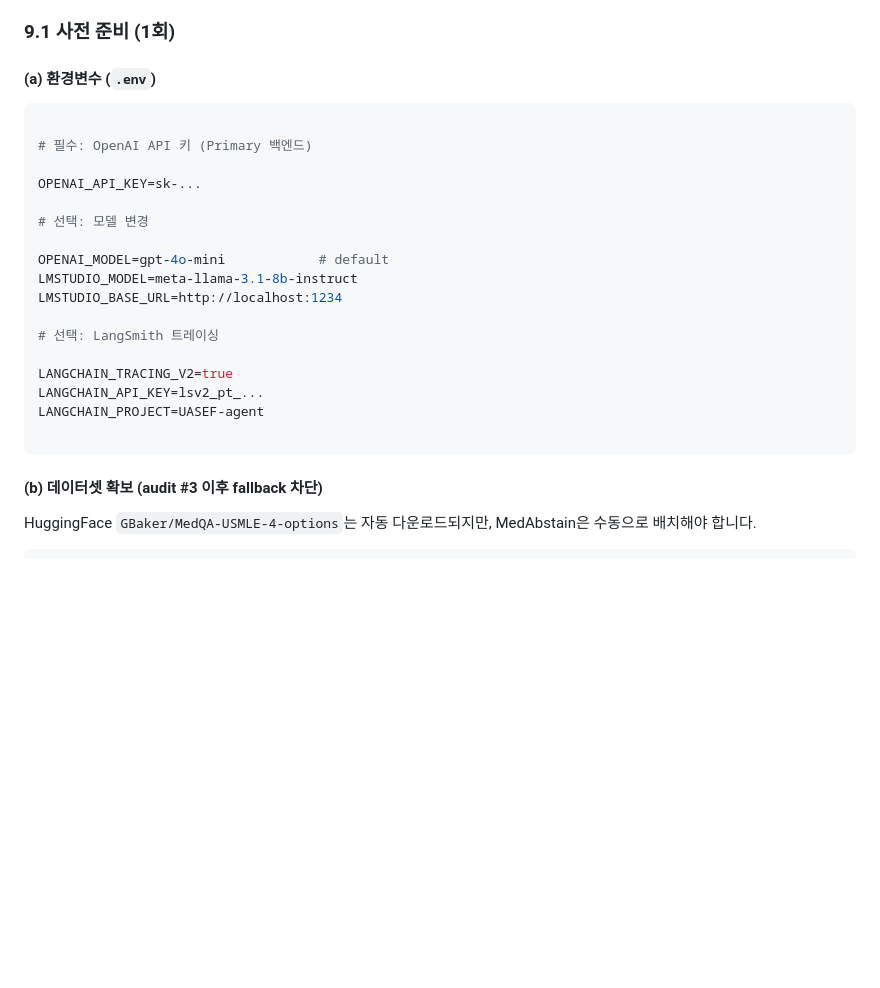
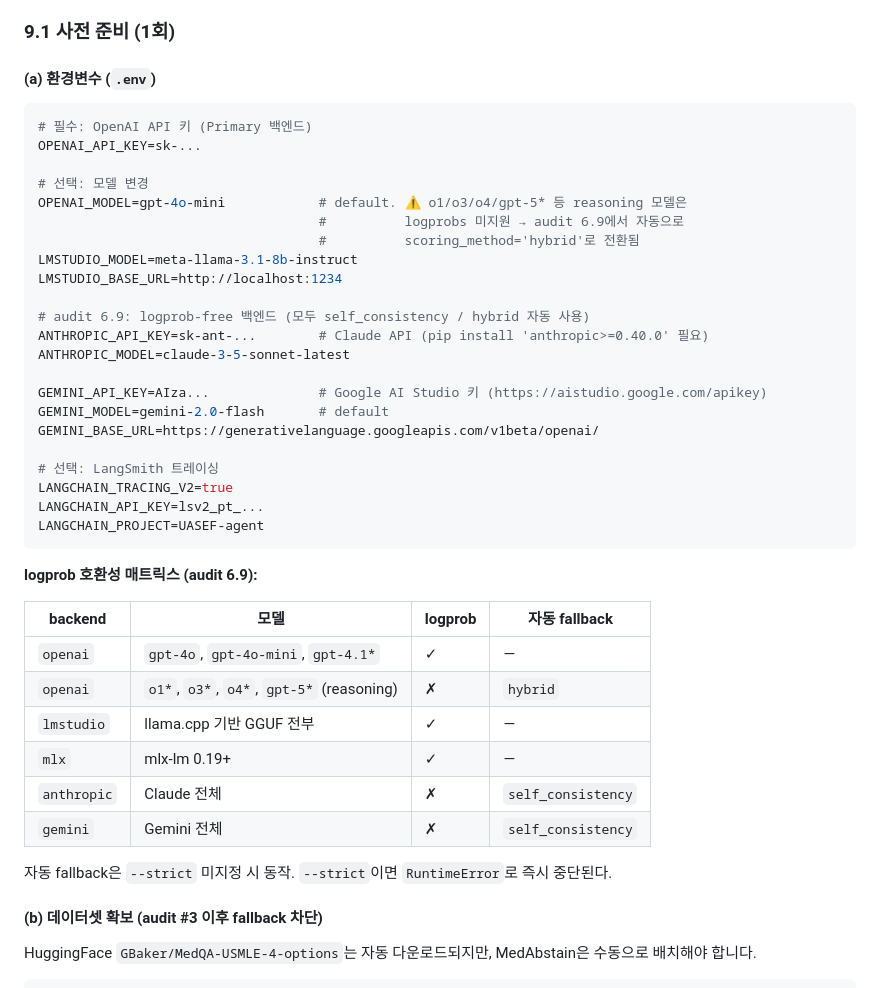
Before and after one commit to dlekdns08/UASEF, a Markdown page: README.md, the part around the change. GitHub-like rendering; blank space fills up the shorter version.

Commit message:
feat: README.md에 logprob 호환성 매트릭스 추가 및 자동 fallback 설명 개선

````diff
--- a/README.md
+++ b/README.md
@@ -925,24 +925,42 @@ LANGCHAIN_PROJECT=UASEF-agent
 #### (a) 환경변수 (`.env`)
 
 ```bash
-
 # 필수: OpenAI API 키 (Primary 백엔드)
-
 OPENAI_API_KEY=sk-...
 
 # 선택: 모델 변경
-
-OPENAI_MODEL=gpt-4o-mini            # default
+OPENAI_MODEL=gpt-4o-mini            # default. ⚠ o1/o3/o4/gpt-5* 등 reasoning 모델은
+                                    #          logprobs 미지원 → audit 6.9에서 자동으로
+                                    #          scoring_method='hybrid'로 전환됨
 LMSTUDIO_MODEL=meta-llama-3.1-8b-instruct
 LMSTUDIO_BASE_URL=http://localhost:1234
 
+# audit 6.9: logprob-free 백엔드 (모두 self_consistency / hybrid 자동 사용)
+ANTHROPIC_API_KEY=sk-ant-...        # Claude API (pip install 'anthropic>=0.40.0' 필요)
+ANTHROPIC_MODEL=claude-3-5-sonnet-latest
+
+GEMINI_API_KEY=AIza...              # Google AI Studio 키 (https://aistudio.google.com/apikey)
+GEMINI_MODEL=gemini-2.0-flash       # default
+GEMINI_BASE_URL=https://generativelanguage.googleapis.com/v1beta/openai/
+
 # 선택: LangSmith 트레이싱
-
 LANGCHAIN_TRACING_V2=true
 LANGCHAIN_API_KEY=lsv2_pt_...
 LANGCHAIN_PROJECT=UASEF-agent
+```
 
-```
+**logprob 호환성 매트릭스 (audit 6.9):**
+
+| backend | 모델 | logprob | 자동 fallback |
+| --- | --- | --- | --- |
+| `openai` | `gpt-4o`, `gpt-4o-mini`, `gpt-4.1*` | ✓ | — |
+| `openai` | `o1*`, `o3*`, `o4*`, `gpt-5*` (reasoning) | ✗ | `hybrid` |
+| `lmstudio` | llama.cpp 기반 GGUF 전부 | ✓ | — |
+| `mlx` | mlx-lm 0.19+ | ✓ | — |
+| `anthropic` | Claude 전체 | ✗ | `self_consistency` |
+| `gemini` | Gemini 전체 | ✗ | `self_consistency` |
+
+자동 fallback은 `--strict` 미지정 시 동작. `--strict`이면 `RuntimeError`로 즉시 중단된다.
 
 #### (b) 데이터셋 확보 (audit #3 이후 fallback 차단)
 
````
